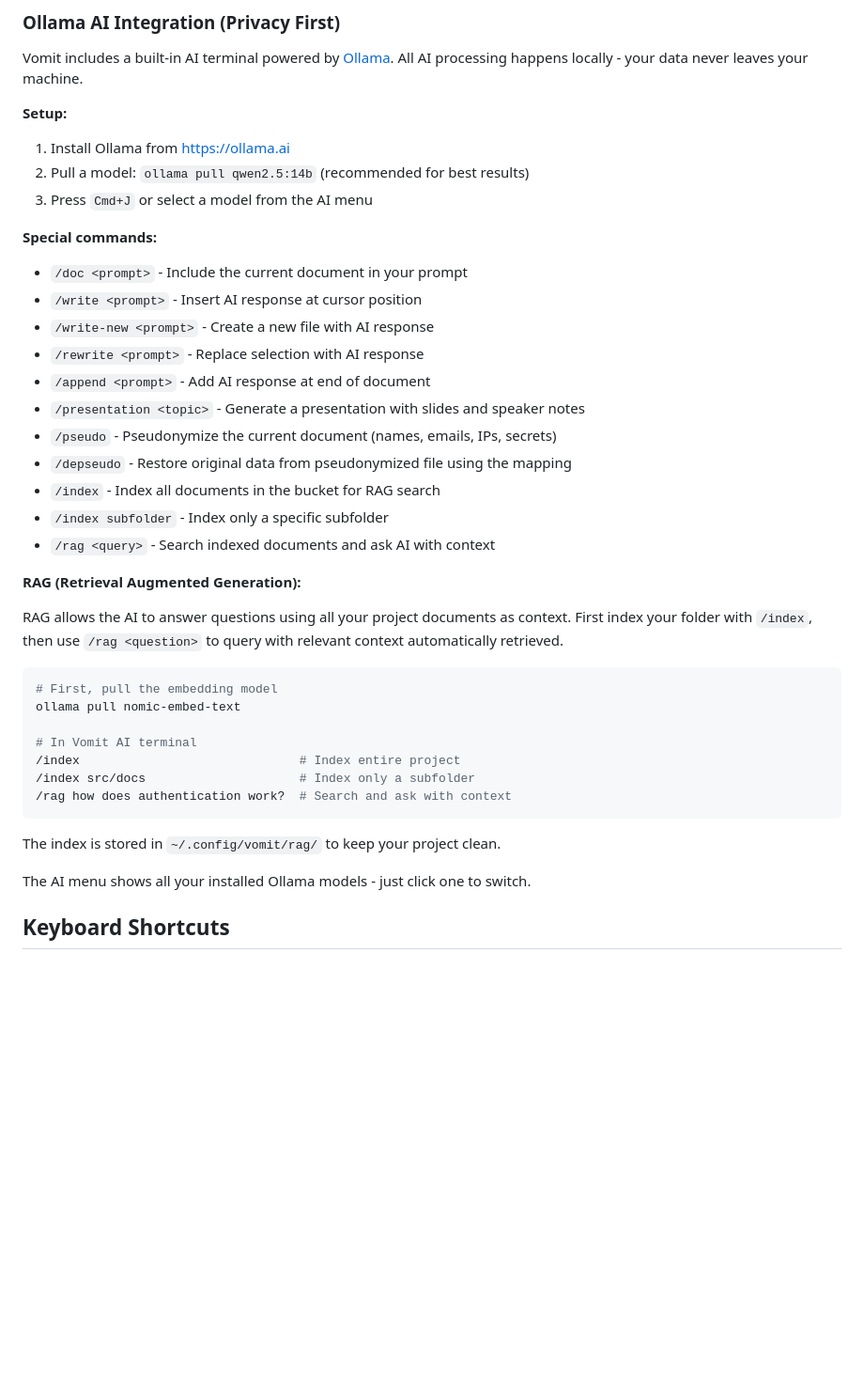
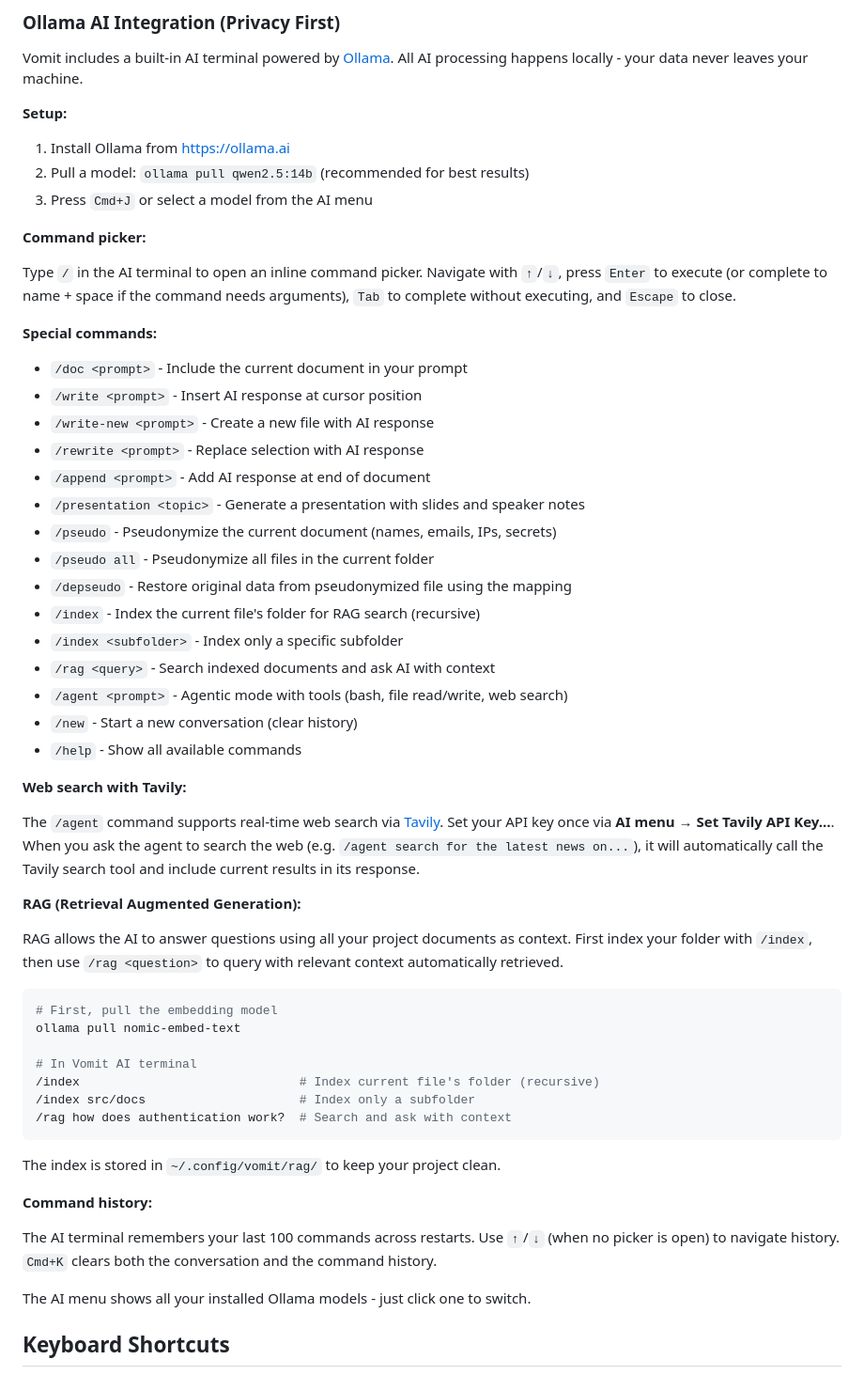
Before and after one commit to jacqinthebox/vomit-vnext, a Markdown page: README.md, the part around the change. Shown at 94% size. Rendered like a GitHub page; blank space fills up the shorter version.

Commit message:
docs: update README and SHORTCUTS for inline picker, Tavily, history, /index and /pseudo all
Co-authored-by: Copilot <223556219+Copilot@users.noreply.github.com>

````diff
--- a/README.md
+++ b/README.md
@@ -172,6 +172,10 @@ Vomit includes a built-in AI terminal powered by [Ollama](https://ollama.ai). Al
 2. Pull a model: `ollama pull qwen2.5:14b` (recommended for best results)
 3. Press `Cmd+J` or select a model from the AI menu
 
+**Command picker:**
+
+Type `/` in the AI terminal to open an inline command picker. Navigate with `↑`/`↓`, press `Enter` to execute (or complete to name + space if the command needs arguments), `Tab` to complete without executing, and `Escape` to close.
+
 **Special commands:**
 - `/doc <prompt>` - Include the current document in your prompt
 - `/write <prompt>` - Insert AI response at cursor position
@@ -180,10 +184,18 @@ Vomit includes a built-in AI terminal powered by [Ollama](https://ollama.ai). Al
 - `/append <prompt>` - Add AI response at end of document
 - `/presentation <topic>` - Generate a presentation with slides and speaker notes
 - `/pseudo` - Pseudonymize the current document (names, emails, IPs, secrets)
+- `/pseudo all` - Pseudonymize all files in the current folder
 - `/depseudo` - Restore original data from pseudonymized file using the mapping
-- `/index` - Index all documents in the bucket for RAG search
-- `/index subfolder` - Index only a specific subfolder
+- `/index` - Index the current file's folder for RAG search (recursive)
+- `/index <subfolder>` - Index only a specific subfolder
 - `/rag <query>` - Search indexed documents and ask AI with context
+- `/agent <prompt>` - Agentic mode with tools (bash, file read/write, web search)
+- `/new` - Start a new conversation (clear history)
+- `/help` - Show all available commands
+
+**Web search with Tavily:**
+
+The `/agent` command supports real-time web search via [Tavily](https://tavily.com). Set your API key once via **AI menu → Set Tavily API Key...**. When you ask the agent to search the web (e.g. `/agent search for the latest news on...`), it will automatically call the Tavily search tool and include current results in its response.
 
 **RAG (Retrieval Augmented Generation):**
 
@@ -194,12 +206,16 @@ RAG allows the AI to answer questions using all your project documents as contex
 ollama pull nomic-embed-text
 
 # In Vomit AI terminal
-/index                              # Index entire project
+/index                              # Index current file's folder (recursive)
 /index src/docs                     # Index only a subfolder
 /rag how does authentication work?  # Search and ask with context
 ```
 
 The index is stored in `~/.config/vomit/rag/` to keep your project clean.
+
+**Command history:**
+
+The AI terminal remembers your last 100 commands across restarts. Use `↑`/`↓` (when no picker is open) to navigate history. `Cmd+K` clears both the conversation and the command history.
 
 The AI menu shows all your installed Ollama models - just click one to switch.
 
````
Also changed, not shown: SHORTCUTS.md (+24 -8 lines).
